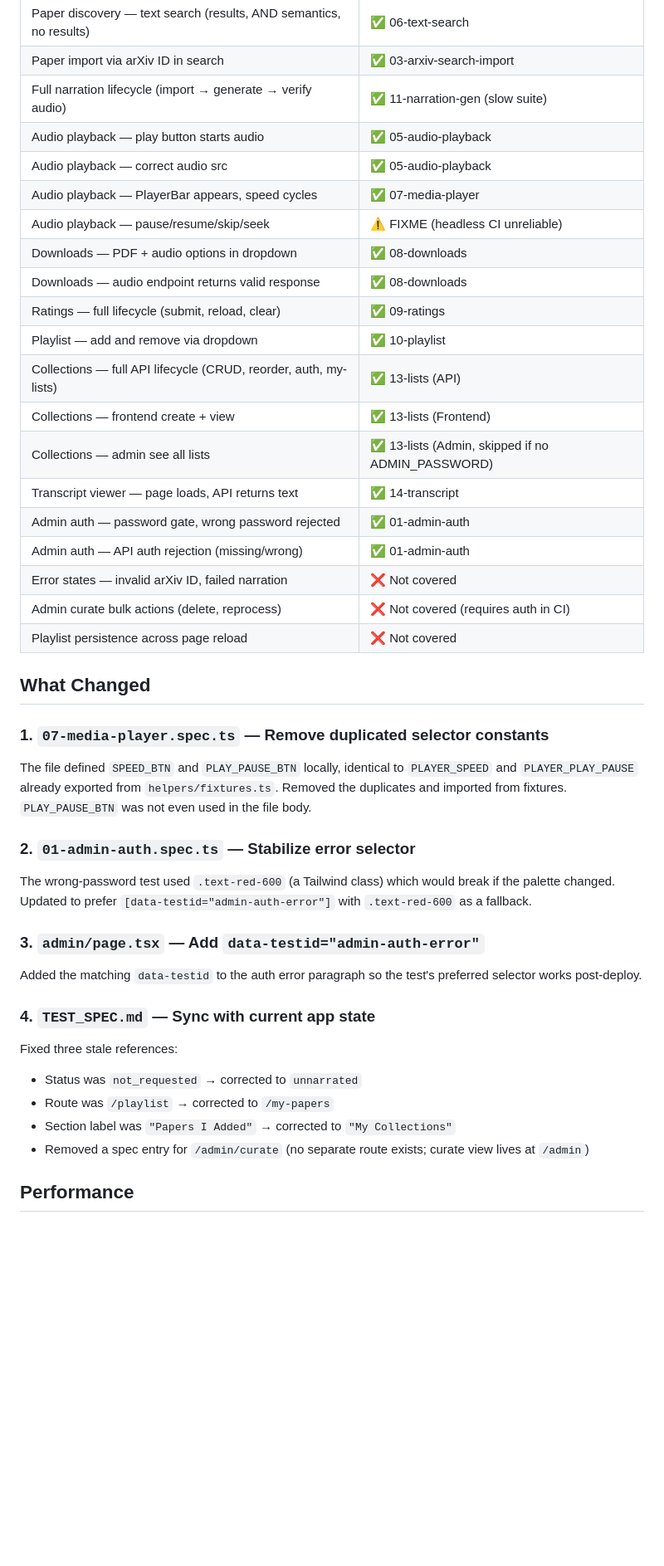
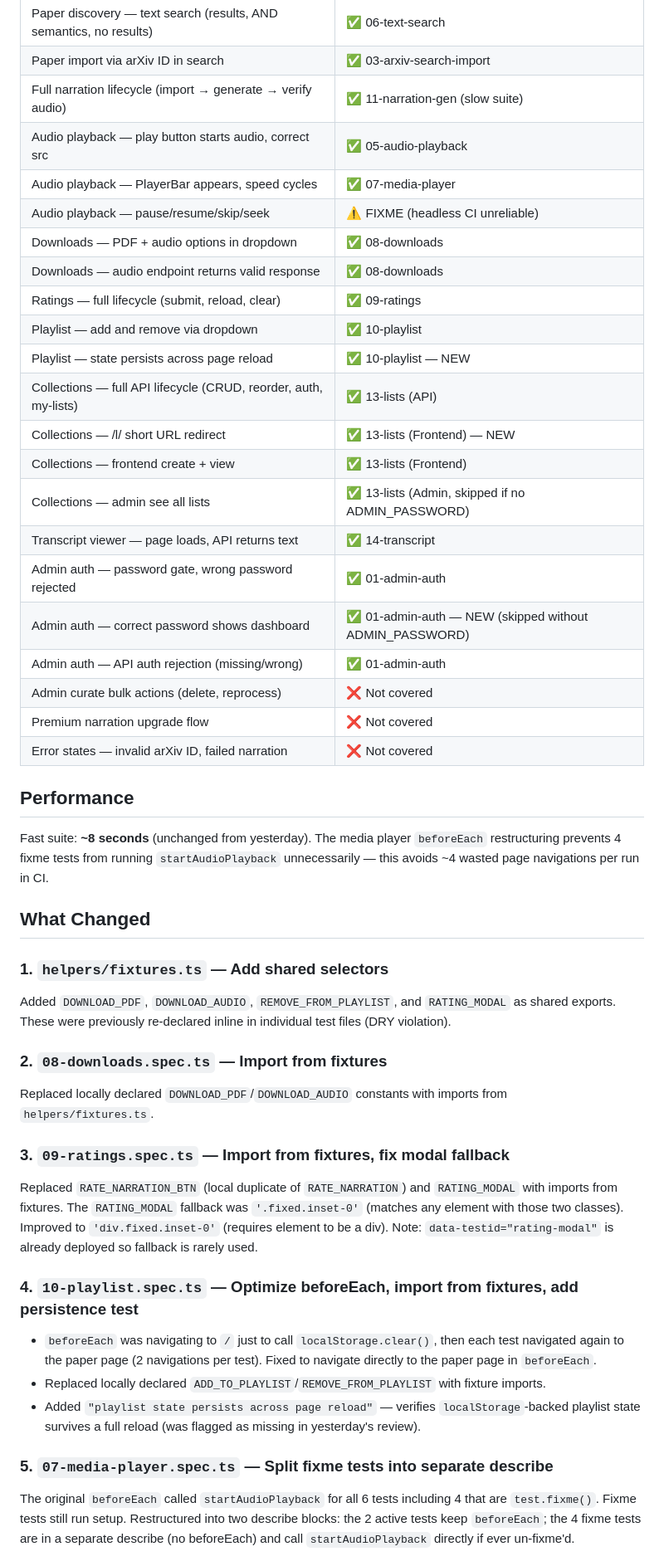
Before and after one commit to seanahrens/unarxiv, a Markdown page: E2E-REVIEW.md, the part around one of its changes. Shown at 83% size. Drawn GitHub-style; blank space fills up the shorter version.

Commit message:
docs: update E2E-REVIEW.md for 2026-03-22

```diff
--- a/E2E-REVIEW.md
+++ b/E2E-REVIEW.md
@@ -15,41 +15,46 @@
 | Paper discovery — text search (results, AND semantics, no results) | ✅ 06-text-search |
 | Paper import via arXiv ID in search | ✅ 03-arxiv-search-import |
 | Full narration lifecycle (import → generate → verify audio) | ✅ 11-narration-gen (slow suite) |
-| Audio playback — play button starts audio | ✅ 05-audio-playback |
-| Audio playback — correct audio src | ✅ 05-audio-playback |
+| Audio playback — play button starts audio, correct src | ✅ 05-audio-playback |
 | Audio playback — PlayerBar appears, speed cycles | ✅ 07-media-player |
 | Audio playback — pause/resume/skip/seek | ⚠️ FIXME (headless CI unreliable) |
 | Downloads — PDF + audio options in dropdown | ✅ 08-downloads |
 | Downloads — audio endpoint returns valid response | ✅ 08-downloads |
 | Ratings — full lifecycle (submit, reload, clear) | ✅ 09-ratings |
 | Playlist — add and remove via dropdown | ✅ 10-playlist |
+| Playlist — state persists across page reload | ✅ 10-playlist — NEW |
 | Collections — full API lifecycle (CRUD, reorder, auth, my-lists) | ✅ 13-lists (API) |
+| Collections — /l/<id> short URL redirect | ✅ 13-lists (Frontend) — NEW |
 | Collections — frontend create + view | ✅ 13-lists (Frontend) |
 | Collections — admin see all lists | ✅ 13-lists (Admin, skipped if no ADMIN_PASSWORD) |
 | Transcript viewer — page loads, API returns text | ✅ 14-transcript |
 | Admin auth — password gate, wrong password rejected | ✅ 01-admin-auth |
+| Admin auth — correct password shows dashboard | ✅ 01-admin-auth — NEW (skipped without ADMIN_PASSWORD) |
 | Admin auth — API auth rejection (missing/wrong) | ✅ 01-admin-auth |
+| Admin curate bulk actions (delete, reprocess) | ❌ Not covered |
+| Premium narration upgrade flow | ❌ Not covered |
 | Error states — invalid arXiv ID, failed narration | ❌ Not covered |
-| Admin curate bulk actions (delete, reprocess) | ❌ Not covered (requires auth in CI) |
-| Playlist persistence across page reload | ❌ Not covered |
+
+## Performance
+
+Fast suite: **~8 seconds** (unchanged from yesterday). The media player `beforeEach` restructuring prevents 4 fixme tests from running `startAudioPlayback` unnecessarily — this avoids ~4 wasted page navigations per run in CI.
 
 ## What Changed
 
-### 1. `07-media-player.spec.ts` — Remove duplicated selector constants
-The file defined `SPEED_BTN` and `PLAY_PAUSE_BTN` locally, identical to `PLAYER_SPEED` and `PLAYER_PLAY_PAUSE` already exported from `helpers/fixtures.ts`. Removed the duplicates and imported from fixtures. `PLAY_PAUSE_BTN` was not even used in the file body.
+### 1. `helpers/fixtures.ts` — Add shared selectors
+Added `DOWNLOAD_PDF`, `DOWNLOAD_AUDIO`, `REMOVE_FROM_PLAYLIST`, and `RATING_MODAL` as shared exports. These were previously re-declared inline in individual test files (DRY violation).
 
-### 2. `01-admin-auth.spec.ts` — Stabilize error selector
-The wrong-password test used `.text-red-600` (a Tailwind class) which would break if the palette changed. Updated to prefer `[data-testid="admin-auth-error"]` with `.text-red-600` as a fallback.
+### 2. `08-downloads.spec.ts` — Import from fixtures
+Replaced locally declared `DOWNLOAD_PDF`/`DOWNLOAD_AUDIO` constants with imports from `helpers/fixtures.ts`.
 
-### 3. `admin/page.tsx` — Add `data-testid="admin-auth-error"`
-Added the matching `data-testid` to the auth error paragraph so the test's preferred selector works post-deploy.
+### 3. `09-ratings.spec.ts` — Import from fixtures, fix modal fallback
+Replaced `RATE_NARRATION_BTN` (local duplicate of `RATE_NARRATION`) and `RATING_MODAL` with imports from fixtures. The `RATING_MODAL` fallback was `'.fixed.inset-0'` (matches any element with those two classes). Improved to `'div.fixed.inset-0'` (requires element to be a div). Note: `data-testid="rating-modal"` is already deployed so fallback is rarely used.
 
-### 4. `TEST_SPEC.md` — Sync with current app state
-Fixed three stale references:
-- Status was `not_requested` → corrected to `unnarrated`
-- Route was `/playlist` → corrected to `/my-papers`
-- Section label was `"Papers I Added"` → corrected to `"My Collections"`
-- Removed a spec entry for `/admin/curate` (no separate route exists; curate view lives at `/admin`)
+### 4. `10-playlist.spec.ts` — Optimize beforeEach, import from fixtures, add persistence test
+- `beforeEach` was navigating to `/` just to call `localStorage.clear()`, then each test navigated again to the paper page (2 navigations per test). Fixed to navigate directly to the paper page in `beforeEach`.
+- Replaced locally declared `ADD_TO_PLAYLIST`/`REMOVE_FROM_PLAYLIST` with fixture imports.
+- Added `"playlist state persists across page reload"` — verifies `localStorage`-backed playlist state survives a full reload (was flagged as missing in yesterday's review).
 
-## Performance
+### 5. `07-media-player.spec.ts` — Split fixme tests into separate describe
+The original `beforeEach` called `startAudioPlayback` for all 6 tests including 4 that are `test.fixme()`. Fixme tests still run setup. Restructured into two describe blocks: the 2 active tests keep `beforeEach`; the 4 fixme tests are in a separate describe (no beforeEach) and call `startAudioPlayback` directly if ever un-fixme'd.
 
```
Also changed, not shown: other parts of E2E-REVIEW.md (+19 -11 lines).
